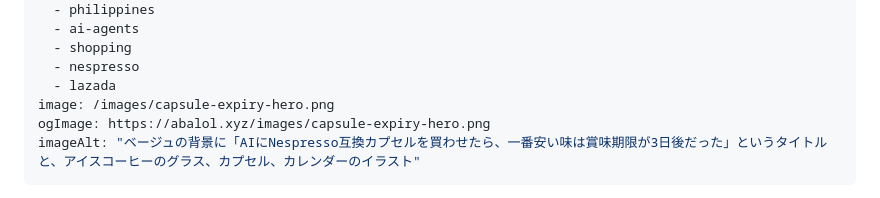
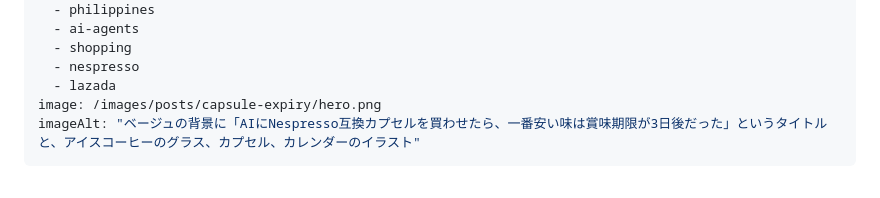
Before and after one commit to tomohiro-owada/tomohiro-owada.github.io, a Markdown page: src/posts/capsule-expiry.md, the part around the change. Drawn GitHub-style.

Commit message:
Normalize hero image path (images/posts/capsule-expiry/hero.png); derive OGP from image

```diff
--- a/src/posts/capsule-expiry.md
+++ b/src/posts/capsule-expiry.md
@@ -9,8 +9,7 @@ tags:
   - shopping
   - nespresso
   - lazada
-image: /images/capsule-expiry-hero.png
-ogImage: https://abalol.xyz/images/capsule-expiry-hero.png
+image: /images/posts/capsule-expiry/hero.png
 imageAlt: "ベージュの背景に「AIにNespresso互換カプセルを買わせたら、一番安い味は賞味期限が3日後だった」というタイトルと、アイスコーヒーのグラス、カプセル、カレンダーのイラスト"
 ---
 
```
Also changed, not shown: images/posts/capsule-expiry/hero.png (renamed from images/capsule-expiry-hero.png).
